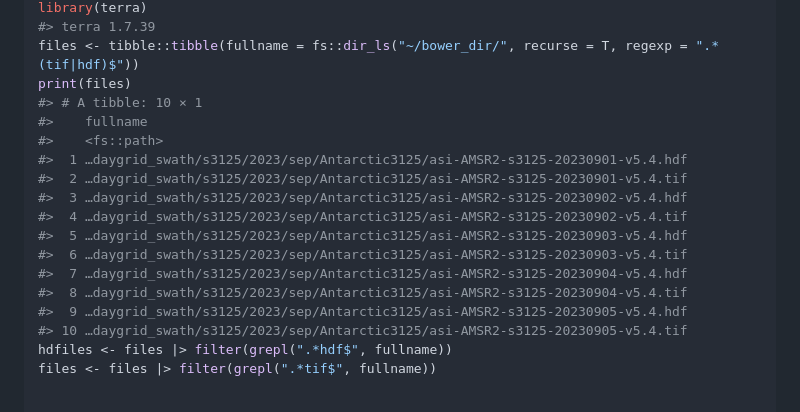
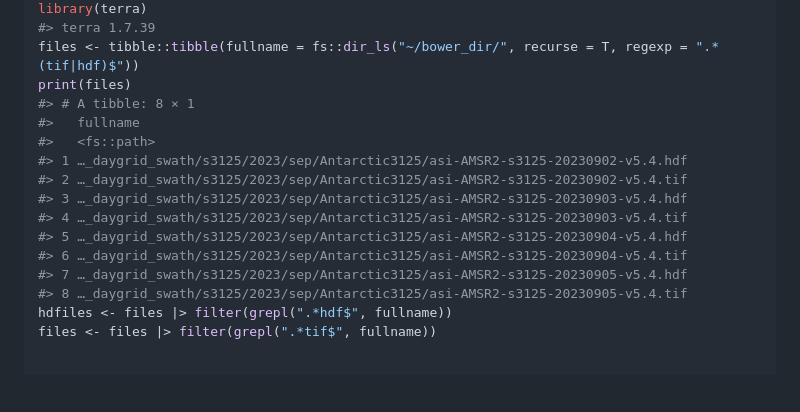
Before and after one commit to diminutive/idea.sources00, a Markdown page: README.md, the part around the change. GitHub-like rendering; blank space fills up the shorter version.

Commit message:
refreshing data

```diff
--- a/README.md
+++ b/README.md
@@ -43,19 +43,17 @@ library(terra)
 #> terra 1.7.39
 files <- tibble::tibble(fullname = fs::dir_ls("~/bower_dir/", recurse = T, regexp = ".*(tif|hdf)$"))
 print(files)
-#> # A tibble: 10 × 1
-#>    fullname
-#>    <fs::path>
-#>  1 …daygrid_swath/s3125/2023/sep/Antarctic3125/asi-AMSR2-s3125-20230901-v5.4.hdf
-#>  2 …daygrid_swath/s3125/2023/sep/Antarctic3125/asi-AMSR2-s3125-20230901-v5.4.tif
-#>  3 …daygrid_swath/s3125/2023/sep/Antarctic3125/asi-AMSR2-s3125-20230902-v5.4.hdf
-#>  4 …daygrid_swath/s3125/2023/sep/Antarctic3125/asi-AMSR2-s3125-20230902-v5.4.tif
-#>  5 …daygrid_swath/s3125/2023/sep/Antarctic3125/asi-AMSR2-s3125-20230903-v5.4.hdf
-#>  6 …daygrid_swath/s3125/2023/sep/Antarctic3125/asi-AMSR2-s3125-20230903-v5.4.tif
-#>  7 …daygrid_swath/s3125/2023/sep/Antarctic3125/asi-AMSR2-s3125-20230904-v5.4.hdf
-#>  8 …daygrid_swath/s3125/2023/sep/Antarctic3125/asi-AMSR2-s3125-20230904-v5.4.tif
-#>  9 …daygrid_swath/s3125/2023/sep/Antarctic3125/asi-AMSR2-s3125-20230905-v5.4.hdf
-#> 10 …daygrid_swath/s3125/2023/sep/Antarctic3125/asi-AMSR2-s3125-20230905-v5.4.tif
+#> # A tibble: 8 × 1
+#>   fullname
+#>   <fs::path>
+#> 1 …_daygrid_swath/s3125/2023/sep/Antarctic3125/asi-AMSR2-s3125-20230902-v5.4.hdf
+#> 2 …_daygrid_swath/s3125/2023/sep/Antarctic3125/asi-AMSR2-s3125-20230902-v5.4.tif
+#> 3 …_daygrid_swath/s3125/2023/sep/Antarctic3125/asi-AMSR2-s3125-20230903-v5.4.hdf
+#> 4 …_daygrid_swath/s3125/2023/sep/Antarctic3125/asi-AMSR2-s3125-20230903-v5.4.tif
+#> 5 …_daygrid_swath/s3125/2023/sep/Antarctic3125/asi-AMSR2-s3125-20230904-v5.4.hdf
+#> 6 …_daygrid_swath/s3125/2023/sep/Antarctic3125/asi-AMSR2-s3125-20230904-v5.4.tif
+#> 7 …_daygrid_swath/s3125/2023/sep/Antarctic3125/asi-AMSR2-s3125-20230905-v5.4.hdf
+#> 8 …_daygrid_swath/s3125/2023/sep/Antarctic3125/asi-AMSR2-s3125-20230905-v5.4.tif
 hdfiles <- files |> filter(grepl(".*hdf$", fullname))
 files <- files |> filter(grepl(".*tif$", fullname))
 
```
